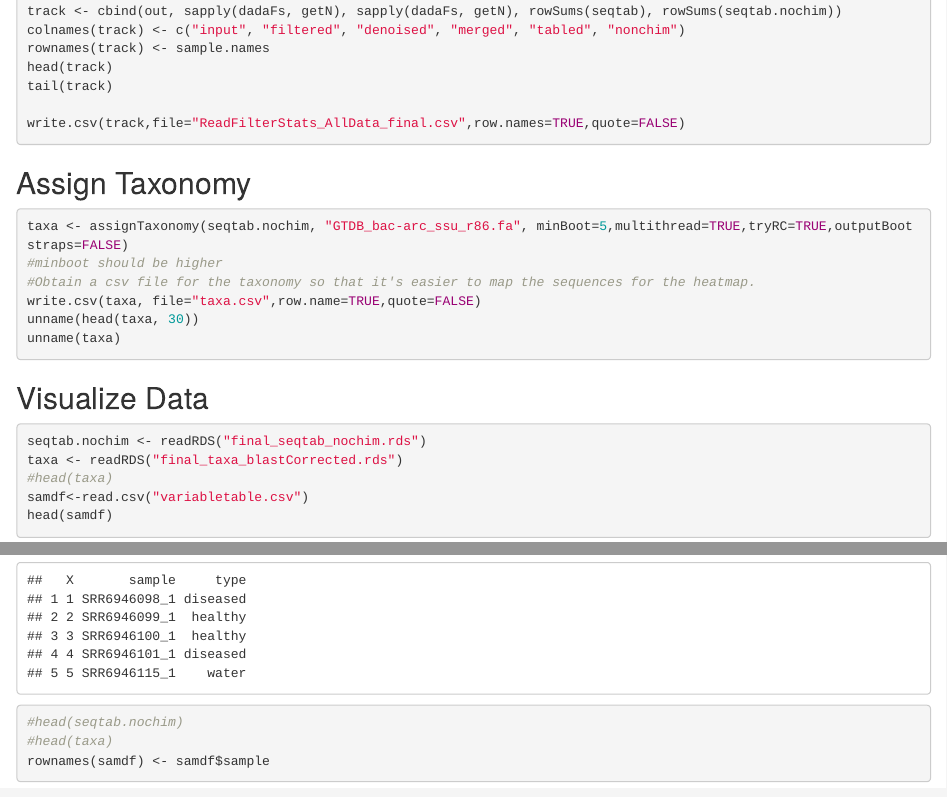
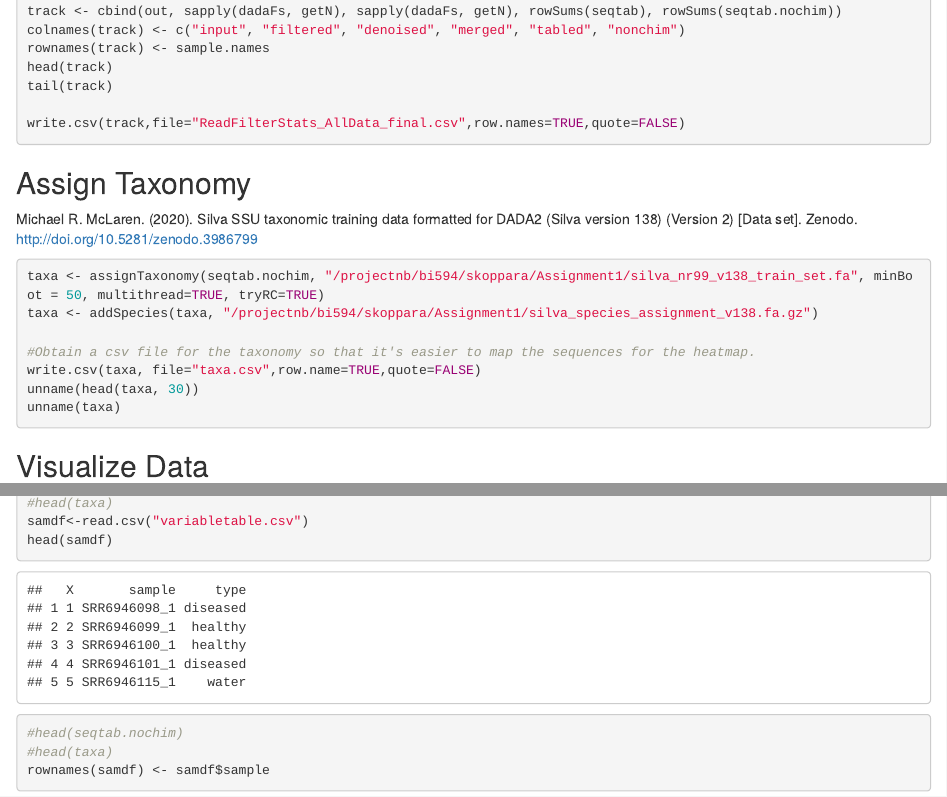
Before and after one commit to BU-BI586/16S-coral_2021_assign1, an R Markdown document (16S-coral_2021_assign1.Rmd): the page in a window 1100 px wide, from 4060 px down, and a second part further down, joined at a grey line. Rendered offline with R 4.5, knitr and Pandoc, with nearby package versions; some code elsewhere in the file could not run offline.

Commit message:
code for silva 16s database in RMD

````diff
--- a/16S-coral_2021_assign1.Rmd
+++ b/16S-coral_2021_assign1.Rmd
@@ -223,9 +223,11 @@ write.csv(track,file="ReadFilterStats_AllData_final.csv",row.names=TRUE,quote=FA
 
 
 ## Assign Taxonomy
+Michael R. McLaren. (2020). Silva SSU taxonomic training data formatted for DADA2 (Silva version 138) (Version 2) [Data set]. Zenodo. http://doi.org/10.5281/zenodo.3986799
 ```{r, eval=FALSE}
-taxa <- assignTaxonomy(seqtab.nochim, "GTDB_bac-arc_ssu_r86.fa", minBoot=5,multithread=TRUE,tryRC=TRUE,outputBootstraps=FALSE)
-#minboot should be higher
+taxa <- assignTaxonomy(seqtab.nochim, "/projectnb/bi594/skoppara/Assignment1/silva_nr99_v138_train_set.fa", minBoot = 50, multithread=TRUE, tryRC=TRUE)
+taxa <- addSpecies(taxa, "/projectnb/bi594/skoppara/Assignment1/silva_species_assignment_v138.fa.gz")
+
 #Obtain a csv file for the taxonomy so that it's easier to map the sequences for the heatmap.
 write.csv(taxa, file="taxa.csv",row.name=TRUE,quote=FALSE)
 unname(head(taxa, 30))
````
